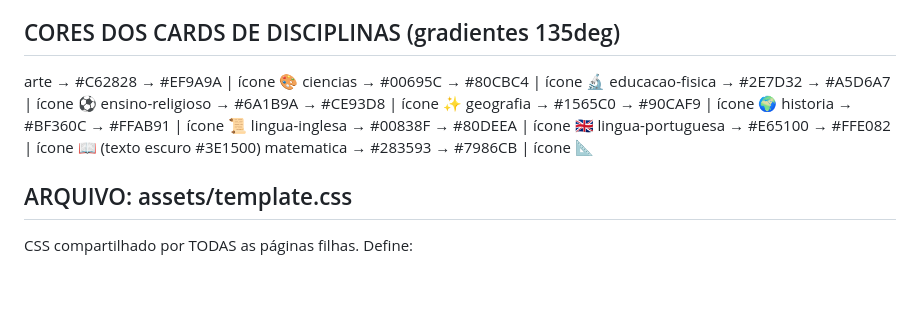
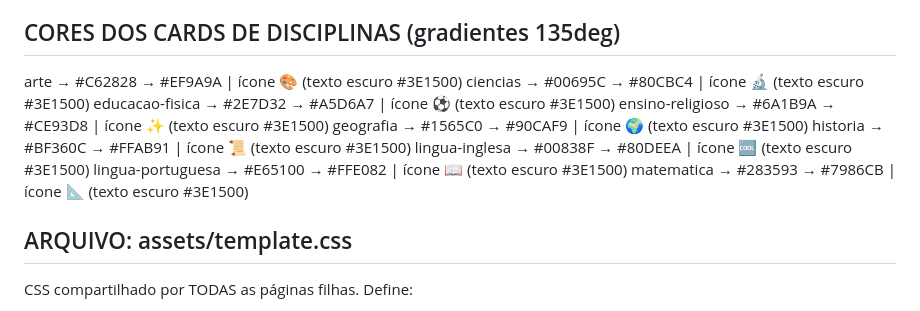
Before and after one commit to varjotadigiedu/varjotadigiedu.github.io, a Markdown page: prompt2.md, the part around the change. Rendered like a GitHub page; blank space fills up the shorter version.

```diff
--- a/prompt2.md
+++ b/prompt2.md
@@ -48,15 +48,15 @@ Página inicial com:
 - O index.html NÃO usa template.js (contém tudo inline)
 
 ## CORES DOS CARDS DE DISCIPLINAS (gradientes 135deg)
-arte              → #C62828 → #EF9A9A  | ícone 🎨
-ciencias          → #00695C → #80CBC4  | ícone 🔬
-educacao-fisica   → #2E7D32 → #A5D6A7  | ícone ⚽
-ensino-religioso  → #6A1B9A → #CE93D8  | ícone ✨
-geografia         → #1565C0 → #90CAF9  | ícone 🌍
-historia          → #BF360C → #FFAB91  | ícone 📜
-lingua-inglesa    → #00838F → #80DEEA  | ícone 🇬🇧
+arte              → #C62828 → #EF9A9A  | ícone 🎨 (texto escuro #3E1500)
+ciencias          → #00695C → #80CBC4  | ícone 🔬 (texto escuro #3E1500)
+educacao-fisica   → #2E7D32 → #A5D6A7  | ícone ⚽ (texto escuro #3E1500)
+ensino-religioso  → #6A1B9A → #CE93D8  | ícone ✨ (texto escuro #3E1500)
+geografia         → #1565C0 → #90CAF9  | ícone 🌍 (texto escuro #3E1500)
+historia          → #BF360C → #FFAB91  | ícone 📜 (texto escuro #3E1500)
+lingua-inglesa    → #00838F → #80DEEA  | ícone 🆒 (texto escuro #3E1500)
 lingua-portuguesa → #E65100 → #FFE082  | ícone 📖 (texto escuro #3E1500)
-matematica        → #283593 → #7986CB  | ícone 📐
+matematica        → #283593 → #7986CB  | ícone 📐 (texto escuro #3E1500)
 
 ## ARQUIVO: assets/template.css
 CSS compartilhado por TODAS as páginas filhas. Define:
```
